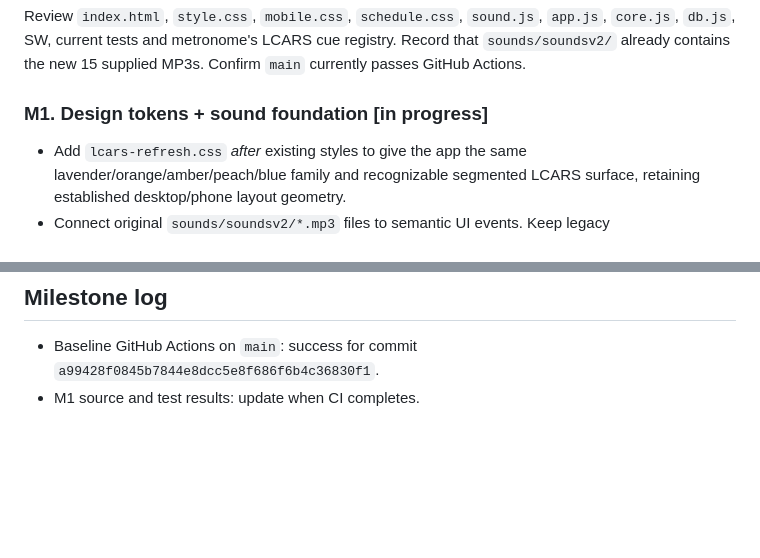
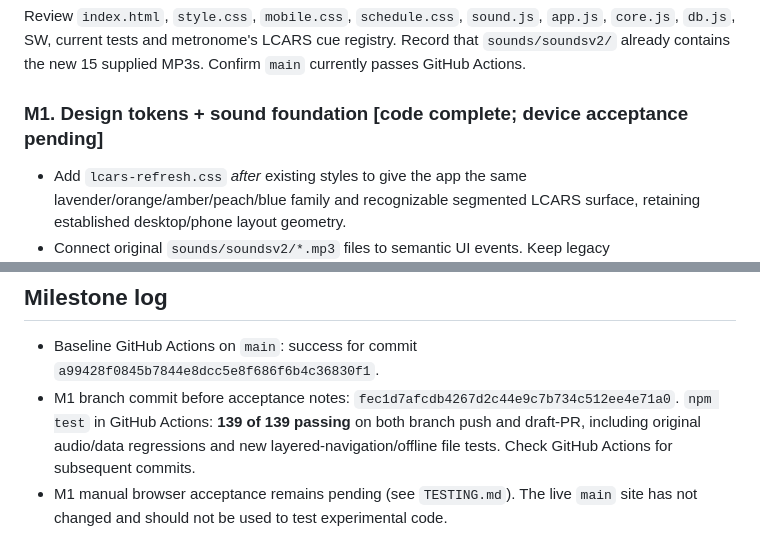
Before and after one commit to DT-S/drum-log, a Markdown page: docs/lcars-redesign-plan.md, 2 parts joined by grey strips. GitHub-like rendering; blank space fills up the shorter version.

```diff
--- a/docs/lcars-redesign-plan.md
+++ b/docs/lcars-redesign-plan.md
@@ -22,7 +22,7 @@ The two apps remain independent. Do not import the metronome's scheduler, chart
 ### M0. Audit and release baseline [complete]
 Review `index.html`, `style.css`, `mobile.css`, `schedule.css`, `sound.js`, `app.js`, `core.js`, `db.js`, SW, current tests and metronome's LCARS cue registry. Record that `sounds/soundsv2/` already contains the new 15 supplied MP3s. Confirm `main` currently passes GitHub Actions.
 
-### M1. Design tokens + sound foundation [in progress]
+### M1. Design tokens + sound foundation [code complete; device acceptance pending]
 - Add `lcars-refresh.css` *after* existing styles to give the app the same lavender/orange/amber/peach/blue family and recognizable segmented LCARS surface, retaining established desktop/phone layout geometry.
 - Connect original `sounds/soundsv2/*.mp3` files to semantic UI events. Keep legacy `Acceptsound.mp3` for success.
 - Navigation: short `keypress_standart` plus the original menu/window-change sample, without cutting the first sound off. Other controls: hover, secondary toggle, modal dismiss, warnings, invalid input and confirmation where appropriate.
@@ -50,4 +50,5 @@ Drum Log is already used for real teaching records. A full-screen gate and new s
 
 ## Milestone log
 - Baseline GitHub Actions on `main`: success for commit `a99428f0845b7844e8dcc5e8f686f6b4c36830f1`.
-- M1 source and test results: update when CI completes.
+- M1 branch commit before acceptance notes: `fec1d7afcdb4267d2c44e9c7b734c512ee4e71a0`. `npm test` in GitHub Actions: **139 of 139 passing** on both branch push and draft-PR, including original audio/data regressions and new layered-navigation/offline file tests. Check GitHub Actions for subsequent commits.
+- M1 manual browser acceptance remains pending (see `TESTING.md`). The live `main` site has not changed and should not be used to test experimental code.
```
Also changed, not shown: TESTING.md (+22 -0 lines).
